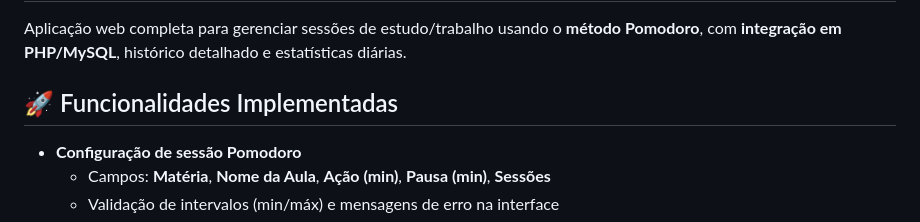
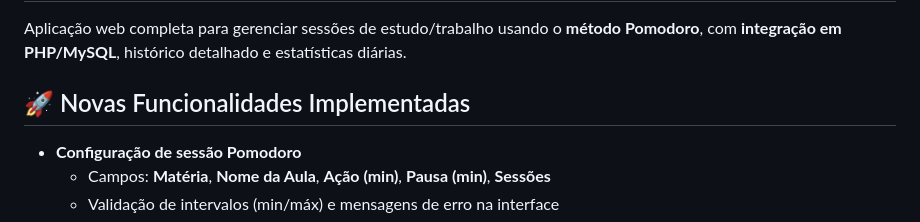
Before and after one commit to devluciano/Time-Pomodoro-Vers-o-2025, a Markdown page: README.md, the part around the change. Drawn GitHub-style.

Commit message:
Update section title for implemented features
ajuste no titulo

```diff
--- a/README.md
+++ b/README.md
@@ -2,7 +2,7 @@
 
 Aplicação web completa para gerenciar sessões de estudo/trabalho usando o **método Pomodoro**, com **integração em PHP/MySQL**, histórico detalhado e estatísticas diárias.
 
-## 🚀 Funcionalidades Implementadas
+## 🚀 Novas Funcionalidades Implementadas
 
 - **Configuração de sessão Pomodoro**
   - Campos: **Matéria**, **Nome da Aula**, **Ação (min)**, **Pausa (min)**, **Sessões**
```
